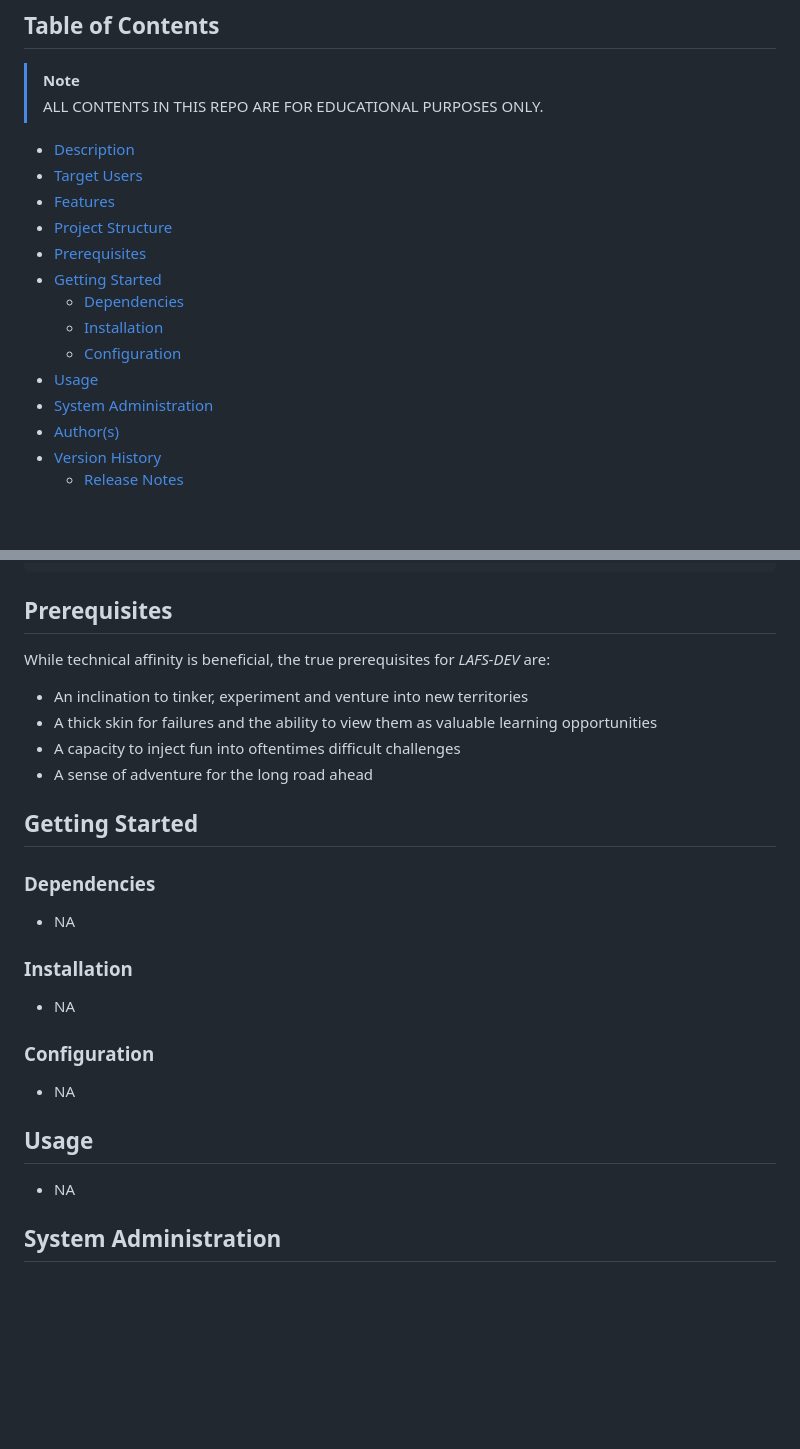
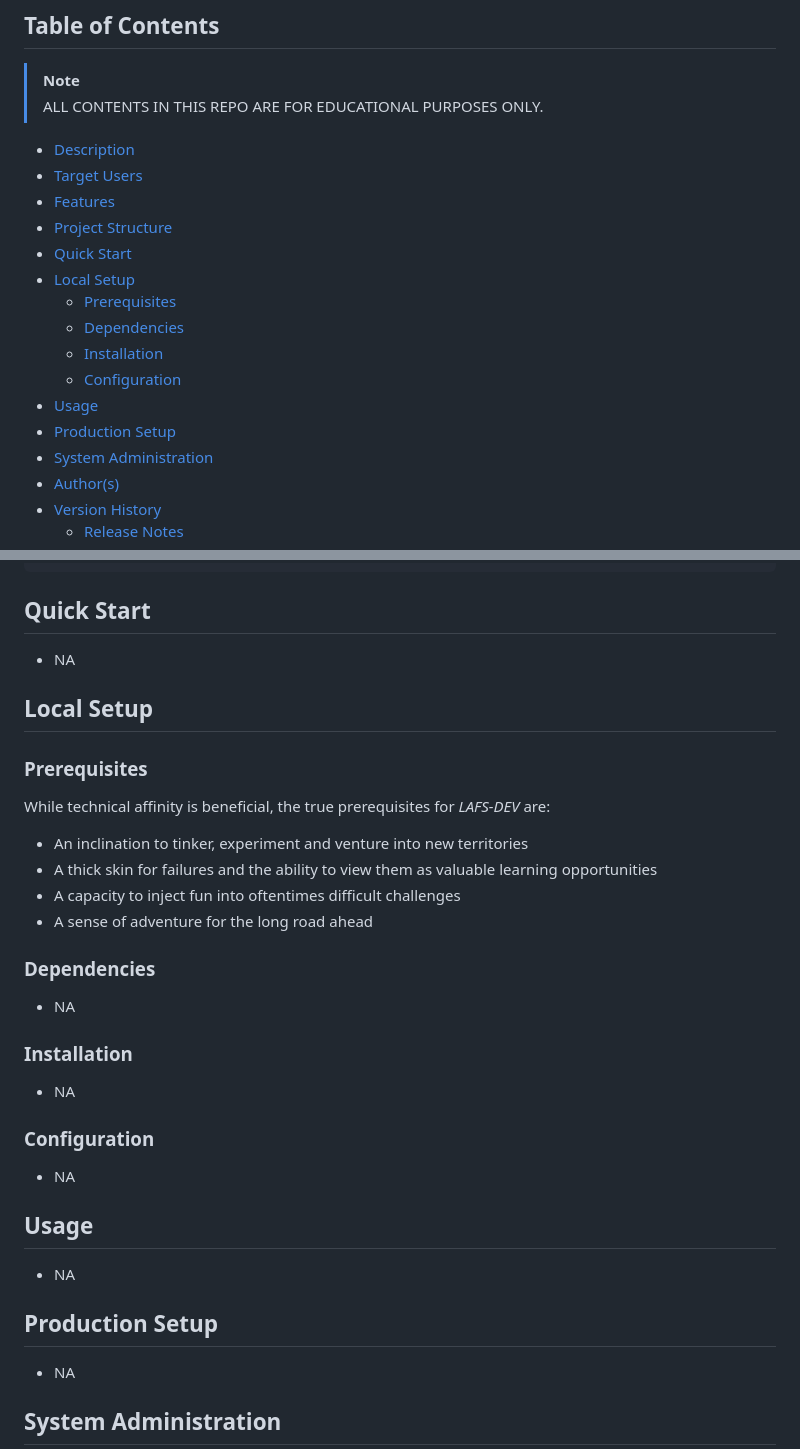
Before and after one commit to ggeerraarrdd/lafs-dev, a Markdown page: README.md, 2 parts joined by grey strips. Rendered like a GitHub page; blank space fills up the shorter version.

````diff
--- a/README.md
+++ b/README.md
@@ -11,12 +11,14 @@ An early aughts website turned modern dev playground for full-stack, DevOps and
 * [Target Users](#target-users)
 * [Features](#features)
 * [Project Structure](#project-structure)
-* [Prerequisites](#prerequisites)
-* [Getting Started](#getting-started)
+* [Quick Start](#quick-start)
+* [Local Setup](#local-setup)
+  * [Prerequisites](#prerequisites)
   * [Dependencies](#dependencies)
   * [Installation](#installation)
   * [Configuration](#installation)
 * [Usage](#usage)
+* [Production Setup](#production-setup)
 * [System Administration](#system-administration)
 * [Author(s)](#authors)
 * [Version History](#version-history)
@@ -89,7 +91,13 @@ lafs-dev/
 └─── stay_tuned.txt
 ```
 
-## Prerequisites
+## Quick Start
+
+* NA
+
+## Local Setup
+
+### Prerequisites
 
 While technical affinity is beneficial, the true prerequisites for _LAFS-DEV_ are:
 
@@ -97,8 +105,6 @@ While technical affinity is beneficial, the true prerequisites for _LAFS-DEV_ ar
 * A thick skin for failures and the ability to view them as valuable learning opportunities
 * A capacity to inject fun into oftentimes difficult challenges
 * A sense of adventure for the long road ahead
-
-## Getting Started
 
 ### Dependencies
 
@@ -113,6 +119,10 @@ While technical affinity is beneficial, the true prerequisites for _LAFS-DEV_ ar
 * NA
 
 ## Usage
+
+* NA
+
+## Production Setup
 
 * NA
 
````
